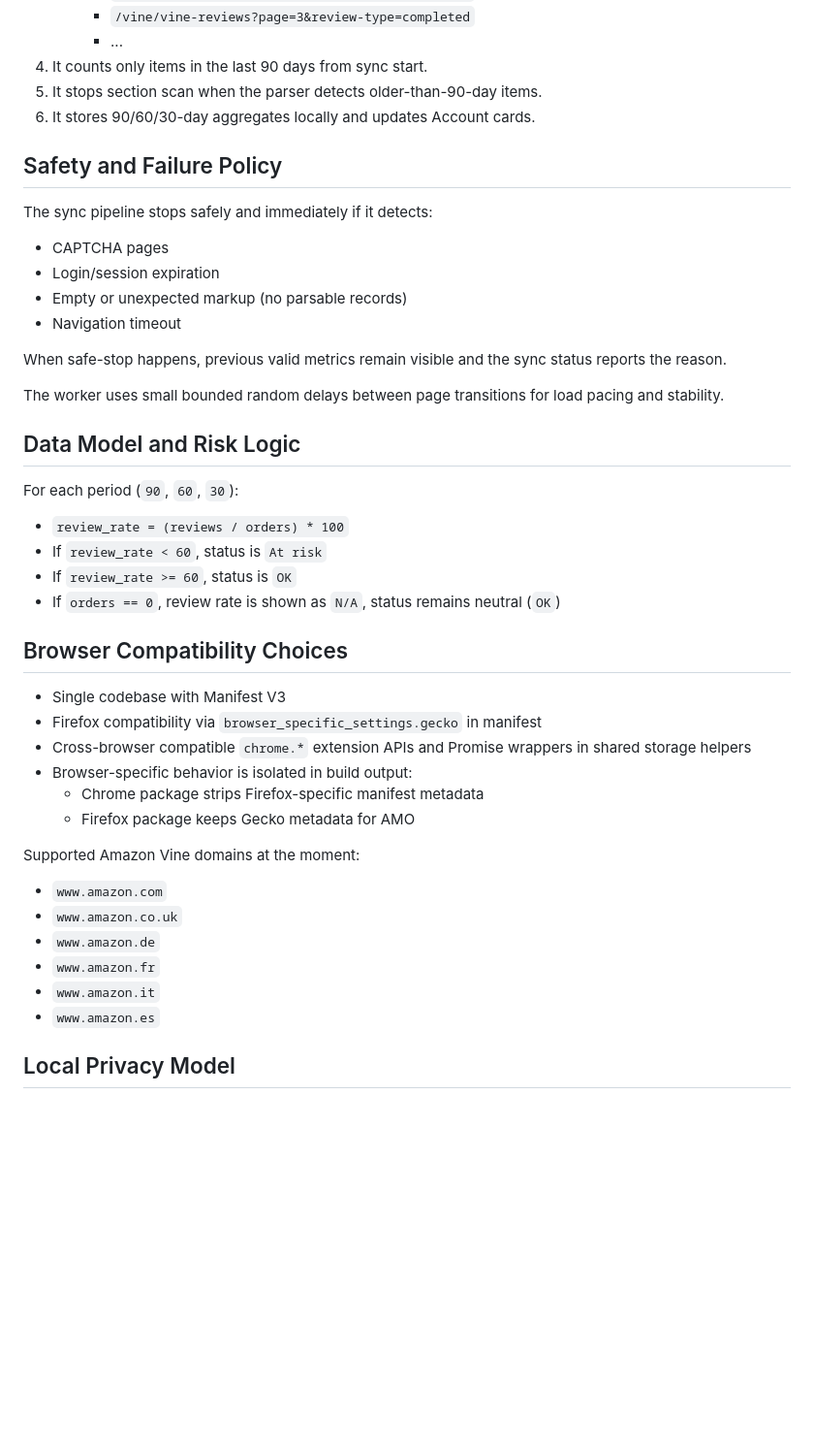
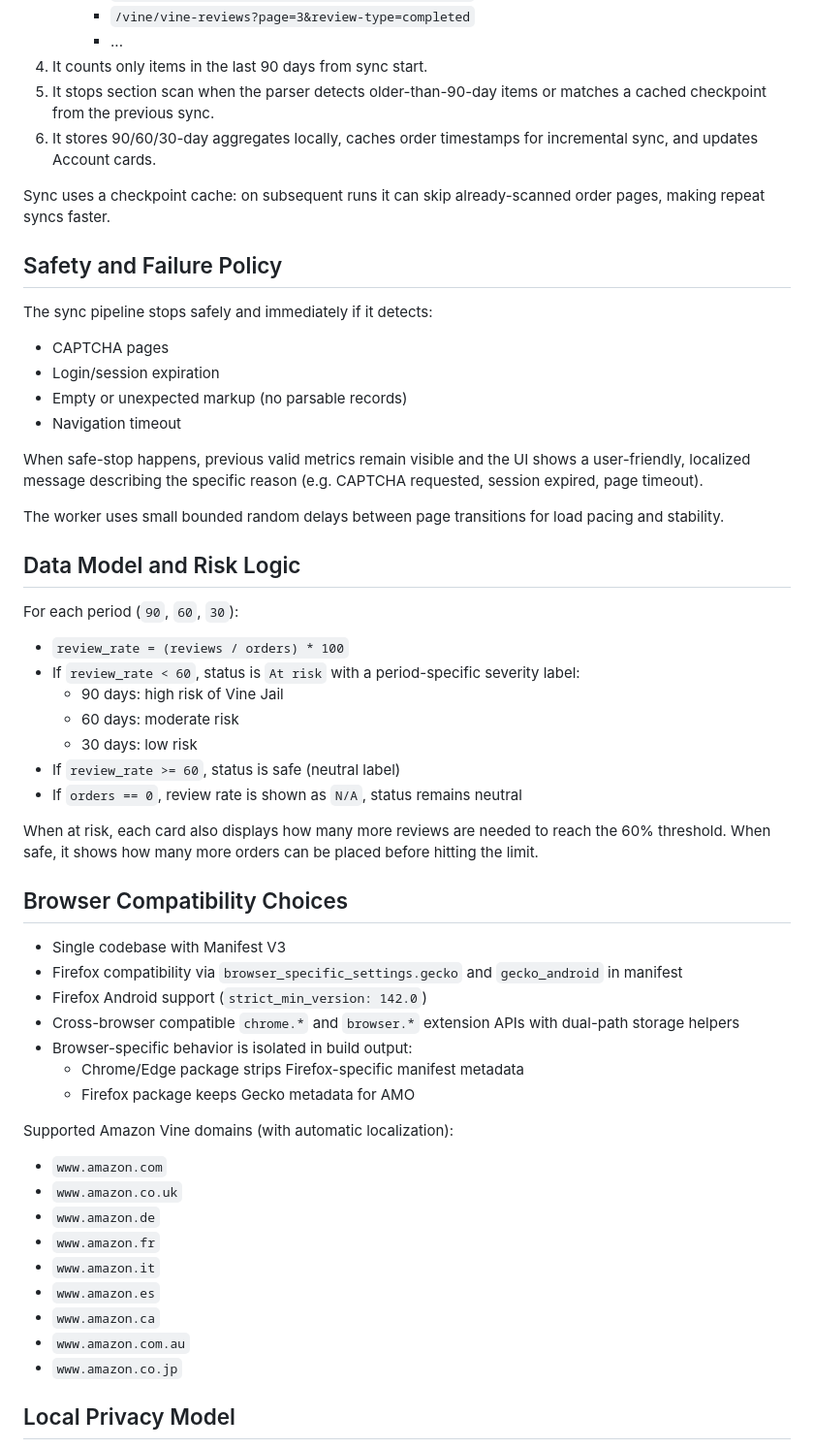
Before and after one commit to FedeFluork/rolling-vine, a Markdown page: README.md, the part around one of its changes. Shown at 97% size. Drawn GitHub-style; blank space fills up the shorter version.

```diff
--- a/README.md
+++ b/README.md
@@ -51,8 +53,10 @@ Sync is user-triggered from your Vine Account page at `/vine/account`.
 		 - `/vine/vine-reviews?page=3&review-type=completed`
 		 - ...
 4. It counts only items in the last 90 days from sync start.
-5. It stops section scan when the parser detects older-than-90-day items.
-6. It stores 90/60/30-day aggregates locally and updates Account cards.
+5. It stops section scan when the parser detects older-than-90-day items or matches a cached checkpoint from the previous sync.
+6. It stores 90/60/30-day aggregates locally, caches order timestamps for incremental sync, and updates Account cards.
+
+Sync uses a checkpoint cache: on subsequent runs it can skip already-scanned order pages, making repeat syncs faster.
 
 ## Safety and Failure Policy
 
@@ -63,7 +67,7 @@ The sync pipeline stops safely and immediately if it detects:
 - Empty or unexpected markup (no parsable records)
 - Navigation timeout
 
-When safe-stop happens, previous valid metrics remain visible and the sync status reports the reason.
+When safe-stop happens, previous valid metrics remain visible and the UI shows a user-friendly, localized message describing the specific reason (e.g. CAPTCHA requested, session expired, page timeout).
 
 The worker uses small bounded random delays between page transitions for load pacing and stability.
 
@@ -72,20 +76,26 @@ The worker uses small bounded random delays between page transitions for load pa
 For each period (`90`, `60`, `30`):
 
 - `review_rate = (reviews / orders) * 100`
-- If `review_rate < 60`, status is `At risk`
-- If `review_rate >= 60`, status is `OK`
-- If `orders == 0`, review rate is shown as `N/A`, status remains neutral (`OK`)
+- If `review_rate < 60`, status is `At risk` with a period-specific severity label:
+	- 90 days: high risk of Vine Jail
+	- 60 days: moderate risk
+	- 30 days: low risk
+- If `review_rate >= 60`, status is safe (neutral label)
+- If `orders == 0`, review rate is shown as `N/A`, status remains neutral
+
+When at risk, each card also displays how many more reviews are needed to reach the 60% threshold. When safe, it shows how many more orders can be placed before hitting the limit.
 
 ## Browser Compatibility Choices
 
 - Single codebase with Manifest V3
-- Firefox compatibility via `browser_specific_settings.gecko` in manifest
-- Cross-browser compatible `chrome.*` extension APIs and Promise wrappers in shared storage helpers
+- Firefox compatibility via `browser_specific_settings.gecko` and `gecko_android` in manifest
+- Firefox Android support (`strict_min_version: 142.0`)
+- Cross-browser compatible `chrome.*` and `browser.*` extension APIs with dual-path storage helpers
 - Browser-specific behavior is isolated in build output:
-	- Chrome package strips Firefox-specific manifest metadata
+	- Chrome/Edge package strips Firefox-specific manifest metadata
 	- Firefox package keeps Gecko metadata for AMO
 
-Supported Amazon Vine domains at the moment:
+Supported Amazon Vine domains (with automatic localization):
 
 - `www.amazon.com`
 - `www.amazon.co.uk`
@@ -93,6 +103,9 @@ Supported Amazon Vine domains at the moment:
 - `www.amazon.fr`
 - `www.amazon.it`
 - `www.amazon.es`
+- `www.amazon.ca`
+- `www.amazon.com.au`
+- `www.amazon.co.jp`
 
 ## Local Privacy Model
 
```
Also changed, not shown: other parts of README.md (+6 -4 lines), images/screenshot.png, 4 other files.
